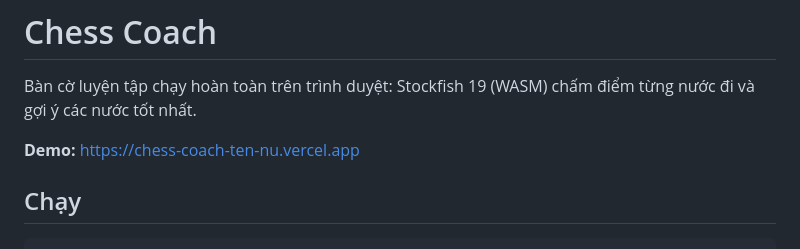
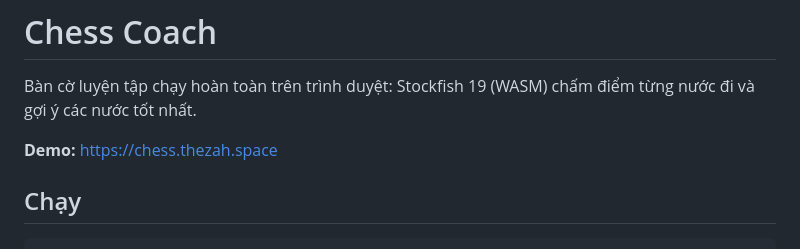
Before and after one commit to doandanh-zah/chess-coach, a Markdown page: README.md, the part around the change. GitHub-like rendering.

Commit message:
Point demo link at chess.thezah.space
Co-Authored-By: Claude Opus 5.5 <noreply@anthropic.com>

```diff
--- a/README.md
+++ b/README.md
@@ -2,7 +2,7 @@
 
 Bàn cờ luyện tập chạy hoàn toàn trên trình duyệt: Stockfish 19 (WASM) chấm điểm từng nước đi và gợi ý các nước tốt nhất.
 
-**Demo:** https://chess-coach-ten-nu.vercel.app
+**Demo:** https://chess.thezah.space
 
 ## Chạy
 
```
